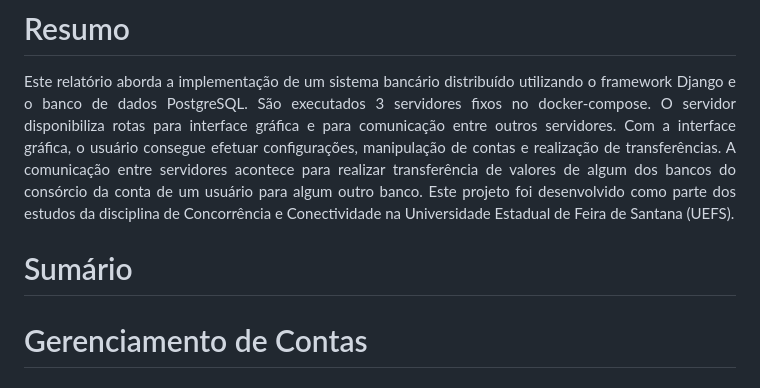
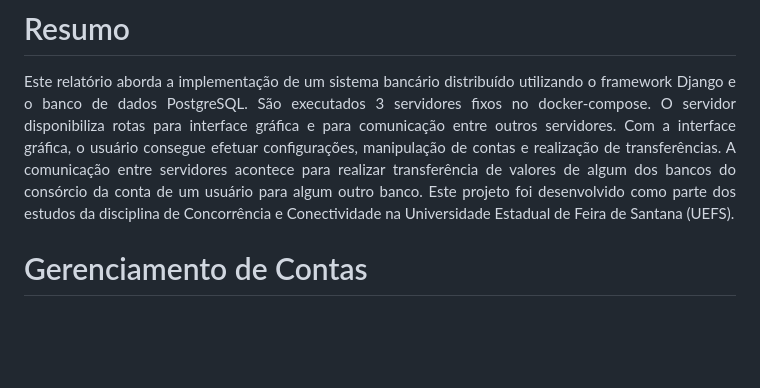
Before and after one commit to douglasojesus/bank-transactions, a Markdown page: README.md, the part around the change. Drawn GitHub-style; blank space fills up the shorter version.

Commit message:
:books: docs: update readme

```diff
--- a/README.md
+++ b/README.md
@@ -9,8 +9,6 @@ Este é um sistema para processamento de transações bancárias, utilizando Doc
 # Resumo
 
 <p align="justify">Este relatório aborda a implementação de um sistema bancário distribuído utilizando o framework Django e o banco de dados PostgreSQL. São executados 3 servidores fixos no docker-compose. O servidor disponibiliza rotas para interface gráfica e para comunicação entre outros servidores. Com a interface gráfica, o usuário consegue efetuar configurações, manipulação de contas e realização de transferências. A comunicação entre servidores acontece para realizar transferência de valores de algum dos bancos do consórcio da conta de um usuário para algum outro banco. Este projeto foi desenvolvido como parte dos estudos da disciplina de Concorrência e Conectividade na Universidade Estadual de Feira de Santana (UEFS).</p>
-
-# Sumário
 
 # Gerenciamento de Contas
 
```
